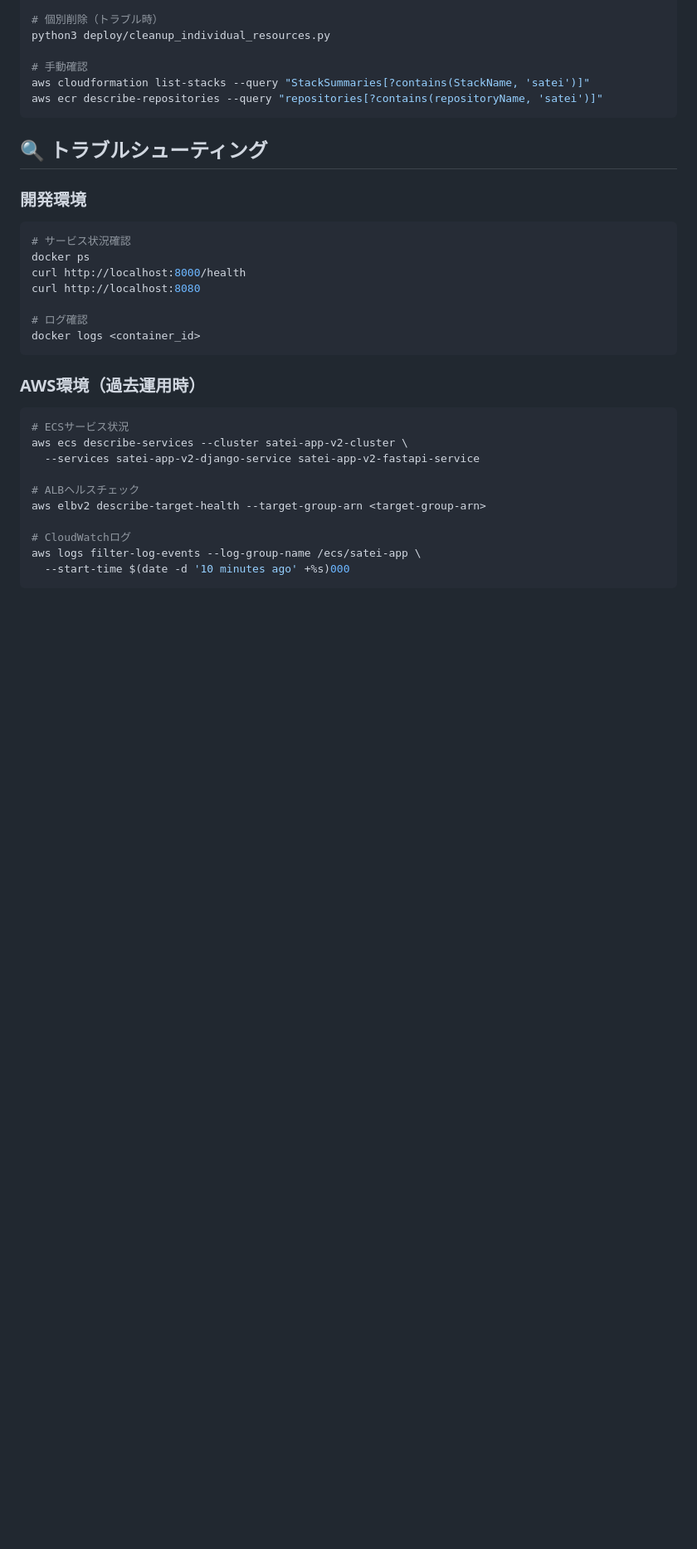
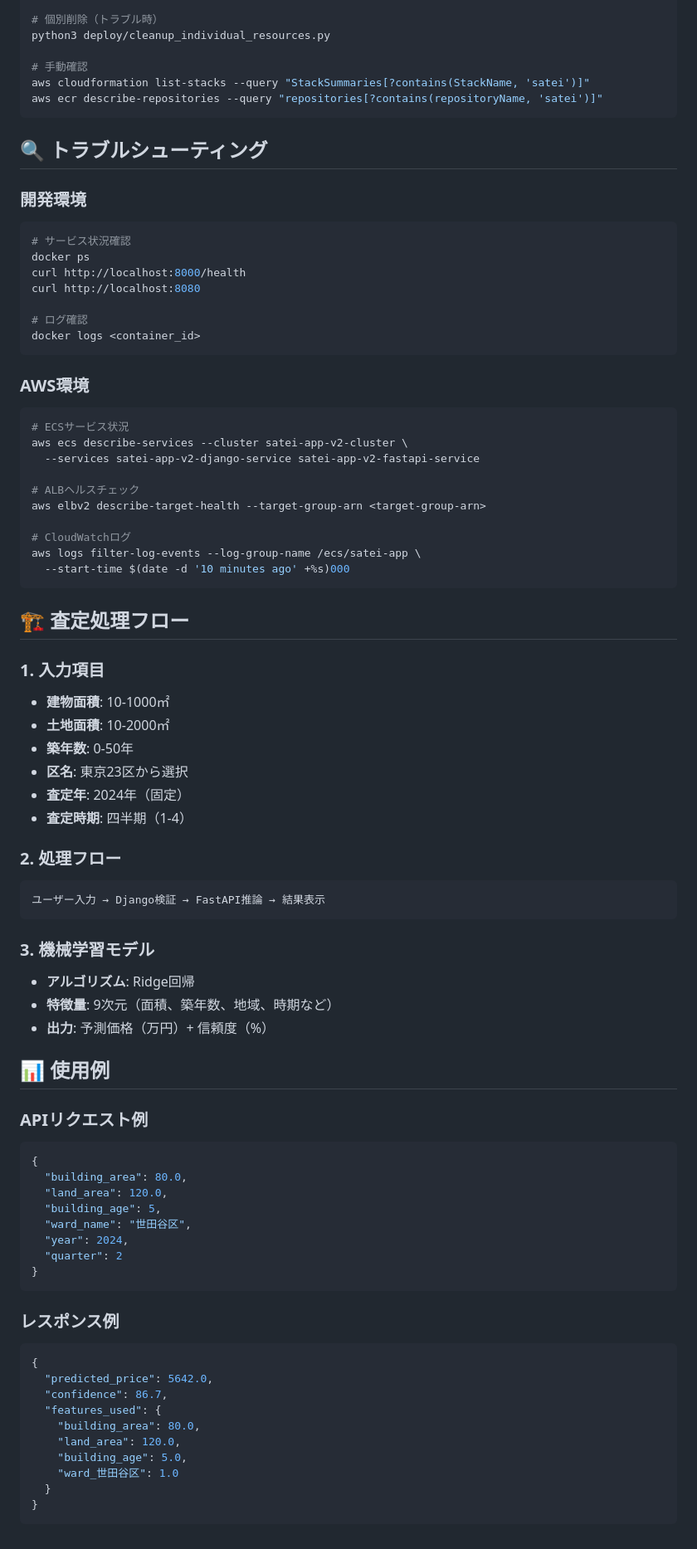
Before and after one commit to kawafuchieirin/appraisal-app, a Markdown page: README.md, the part around one of its changes. Shown at 83% size. Drawn GitHub-style; blank space fills up the shorter version.

Commit message:
READMEのアップデート

````diff
--- a/README.md
+++ b/README.md
@@ -137,7 +137,7 @@ curl http://localhost:8080
 docker logs <container_id>
 ```
 
-### AWS環境（過去運用時）
+### AWS環境
 ```bash
 # ECSサービス状況
 aws ecs describe-services --cluster satei-app-v2-cluster \
@@ -150,3 +150,51 @@ aws elbv2 describe-target-health --target-group-arn <target-group-arn>
 aws logs filter-log-events --log-group-name /ecs/satei-app \
   --start-time $(date -d '10 minutes ago' +%s)000
 ```
+
+## 🏗️ 査定処理フロー
+
+### 1. 入力項目
+- **建物面積**: 10-1000㎡
+- **土地面積**: 10-2000㎡
+- **築年数**: 0-50年
+- **区名**: 東京23区から選択
+- **査定年**: 2024年（固定）
+- **査定時期**: 四半期（1-4）
+
+### 2. 処理フロー
+```
+ユーザー入力 → Django検証 → FastAPI推論 → 結果表示
+```
+
+### 3. 機械学習モデル
+- **アルゴリズム**: Ridge回帰
+- **特徴量**: 9次元（面積、築年数、地域、時期など）
+- **出力**: 予測価格（万円）+ 信頼度（%）
+
+## 📊 使用例
+
+### APIリクエスト例
+```json
+{
+  "building_area": 80.0,
+  "land_area": 120.0,
+  "building_age": 5,
+  "ward_name": "世田谷区",
+  "year": 2024,
+  "quarter": 2
+}
+```
+
+### レスポンス例
+```json
+{
+  "predicted_price": 5642.0,
+  "confidence": 86.7,
+  "features_used": {
+    "building_area": 80.0,
+    "land_area": 120.0,
+    "building_age": 5.0,
+    "ward_世田谷区": 1.0
+  }
+}
+```
````
Also changed, not shown: other parts of README.md (+5 -5 lines), CLAUDE.md (+15 -13 lines).
